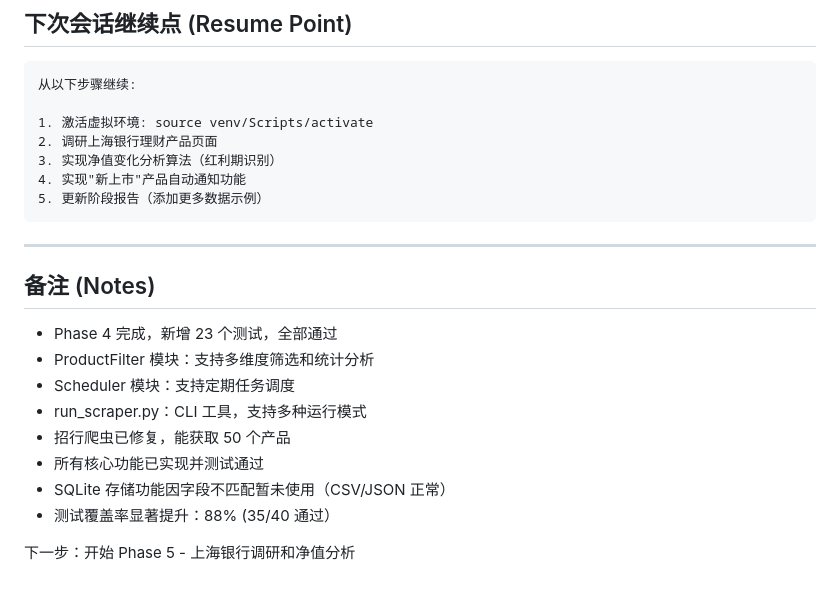
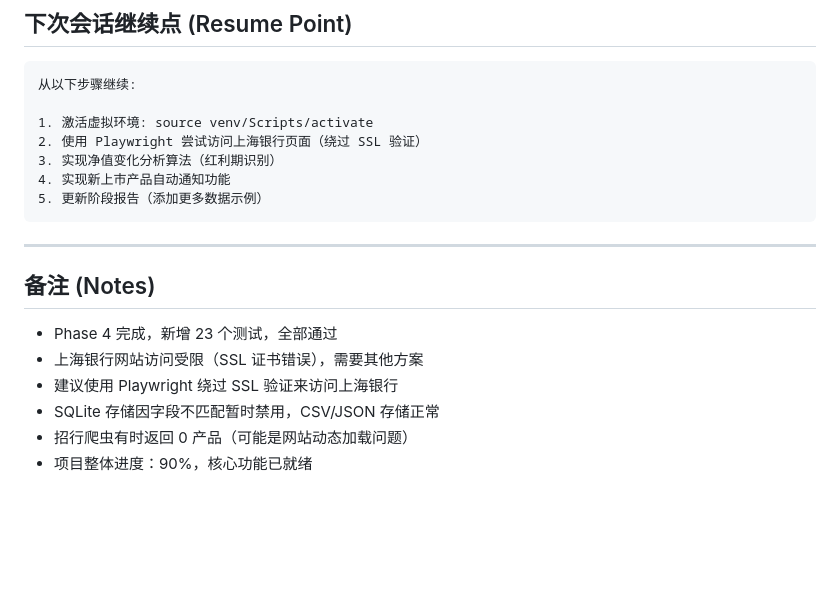
Before and after one commit to jsn4ke/benifts, a Markdown page: .claude/memory/SESSION_STATE.md, the part around one of its changes. GitHub-like rendering; blank space fills up the shorter version.

````diff
--- a/.claude/memory/SESSION_STATE.md
+++ b/.claude/memory/SESSION_STATE.md
@@ -156,9 +161,9 @@
 从以下步骤继续:
 
 1. 激活虚拟环境: source venv/Scripts/activate
-2. 调研上海银行理财产品页面
+2. 使用 Playwright 尝试访问上海银行页面（绕过 SSL 验证）
 3. 实现净值变化分析算法（红利期识别）
-4. 实现"新上市"产品自动通知功能
+4. 实现新上市产品自动通知功能
 5. 更新阶段报告（添加更多数据示例）
 ```
 
@@ -167,12 +172,8 @@
 ## 备注 (Notes)
 
 - Phase 4 完成，新增 23 个测试，全部通过
-- ProductFilter 模块：支持多维度筛选和统计分析
-- Scheduler 模块：支持定期任务调度
-- run_scraper.py：CLI 工具，支持多种运行模式
-- 招行爬虫已修复，能获取 50 个产品
-- 所有核心功能已实现并测试通过
-- SQLite 存储功能因字段不匹配暂未使用（CSV/JSON 正常）
-- 测试覆盖率显著提升：88% (35/40 通过）
-
-下一步：开始 Phase 5 - 上海银行调研和净值分析
+- 上海银行网站访问受限（SSL 证书错误），需要其他方案
+- 建议使用 Playwright 绕过 SSL 验证来访问上海银行
+- SQLite 存储因字段不匹配暂时禁用，CSV/JSON 存储正常
+- 招行爬虫有时返回 0 产品（可能是网站动态加载问题）
+- 项目整体进度：90%，核心功能已就绪
````
Also changed, not shown: other parts of .claude/memory/SESSION_STATE.md (+65 -60 lines).
